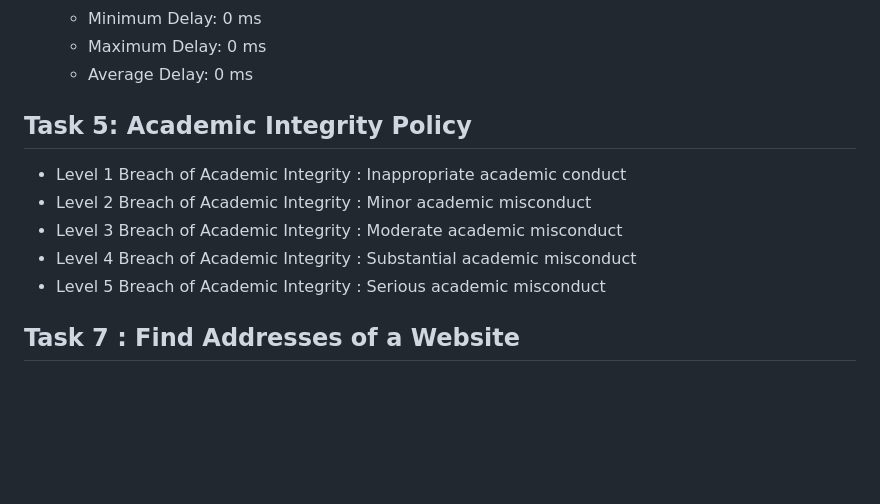
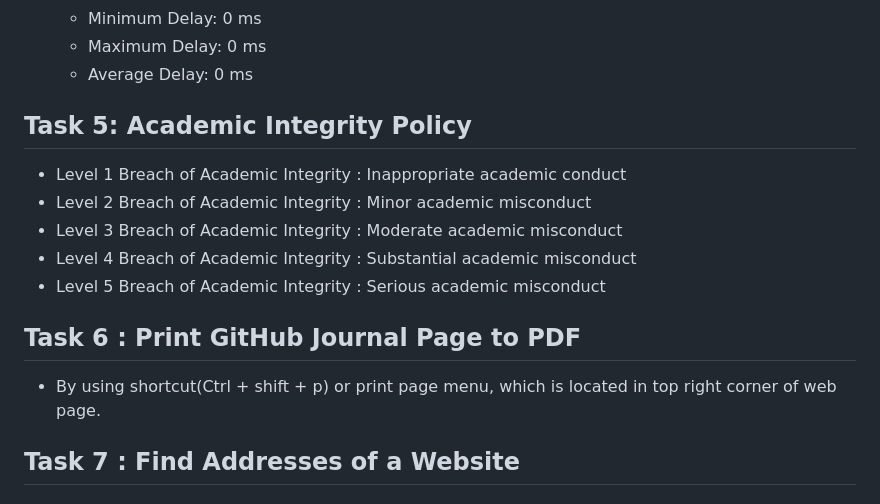
Before and after one commit to Pratik-D-Dholakiya/COIT20246-Journal-Pratik-Dineshbhai-Dholakiya, a Markdown page: week03.md, the part around one of its changes. Rendered like a GitHub page; blank space fills up the shorter version.

```diff
--- a/week03.md
+++ b/week03.md
@@ -49,12 +49,16 @@
    - Minimum Delay: 0 ms
    - Maximum Delay: 0 ms
    - Average Delay: 0 ms
+
 ## Task 5: Academic Integrity Policy
 - Level 1 Breach of Academic Integrity : Inappropriate academic conduct
 - Level 2 Breach of Academic Integrity : Minor academic misconduct
 - Level 3 Breach of Academic Integrity : Moderate academic misconduct
 - Level 4 Breach of Academic Integrity : Substantial academic misconduct
 - Level 5 Breach of Academic Integrity : Serious academic misconduct
+
+## Task 6 : Print GitHub Journal Page to PDF
+- By using shortcut(Ctrl + shift + p) or print page menu, which is located in top right corner of web page.
 
 ## Task 7 : Find Addresses of a Website
 ### Website:
```
Also changed, not shown: other parts of week03.md (+1 -1 lines).
